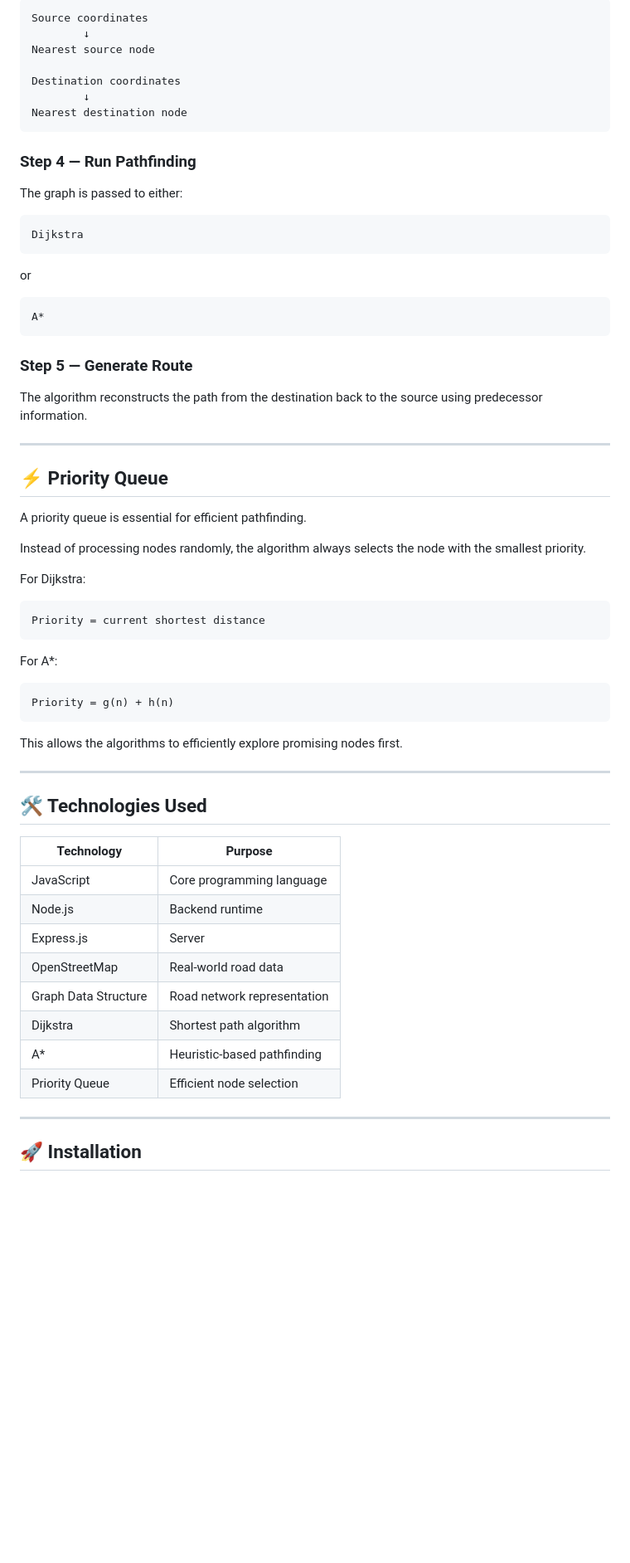
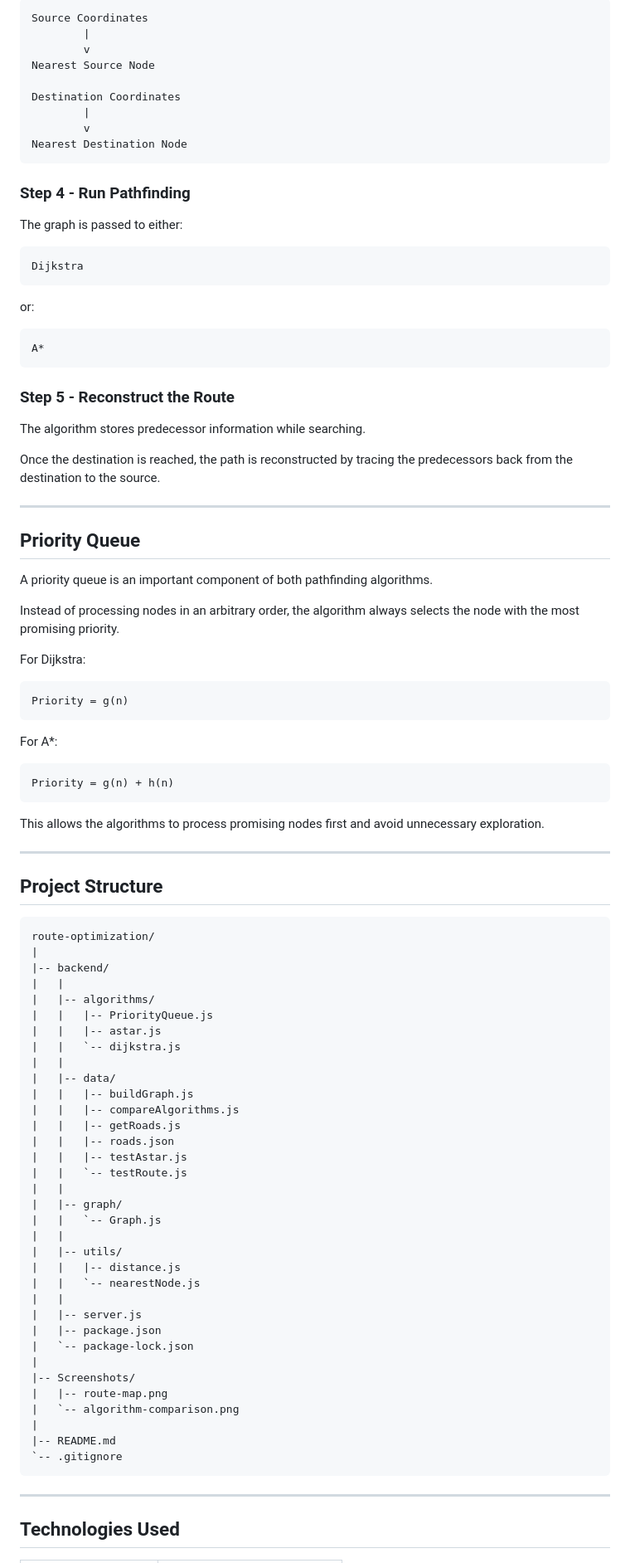
Before and after one commit to psanskar/route-optimization, a Markdown page: backend/README.md, the part around one of its changes. Shown at 83% size. Rendered like a GitHub page; blank space fills up the shorter version.

Commit message:
Update project README

````diff
--- a/backend/README.md
+++ b/backend/README.md
@@ -148,15 +121,17 @@ The system therefore finds the geographically nearest graph node to:
 
 ```text
-Source coordinates
-        ↓
-Nearest source node
+Source Coordinates
+        |
+        v
+Nearest Source Node
 
-Destination coordinates
-        ↓
-Nearest destination node
+Destination Coordinates
+        |
+        v
+Nearest Destination Node
 ```
 
-### Step 4 — Run Pathfinding
+### Step 4 - Run Pathfinding
 
 The graph is passed to either:
 
@@ -164,28 +139,30 @@ The graph is passed to either:
 Dijkstra
 ```
 
-or
+or:
 
 ```text
 A*
 ```
 
-### Step 5 — Generate Route
+### Step 5 - Reconstruct the Route
 
-The algorithm reconstructs the path from the destination back to the source using predecessor information.
+The algorithm stores predecessor information while searching.
+
+Once the destination is reached, the path is reconstructed by tracing the predecessors back from the destination to the source.
 
 ---
 
-## ⚡ Priority Queue
+## Priority Queue
 
-A priority queue is essential for efficient pathfinding.
+A priority queue is an important component of both pathfinding algorithms.
 
-Instead of processing nodes randomly, the algorithm always selects the node with the smallest priority.
+Instead of processing nodes in an arbitrary order, the algorithm always selects the node with the most promising priority.
 
 For Dijkstra:
 
 ```text
-Priority = current shortest distance
+Priority = g(n)
 ```
 
 For A*:
@@ -194,24 +171,50 @@ For A*:
 Priority = g(n) + h(n)
 ```
 
-This allows the algorithms to efficiently explore promising nodes first.
+This allows the algorithms to process promising nodes first and avoid unnecessary exploration.
 
 ---
 
-## 🛠️ Technologies Used
+## Project Structure
 
-| Technology           | Purpose                     |
-| -------------------- | --------------------------- |
-| JavaScript           | Core programming language   |
-| Node.js              | Backend runtime             |
-| Express.js           | Server                      |
-| OpenStreetMap        | Real-world road data        |
-| Graph Data Structure | Road network representation |
-| Dijkstra             | Shortest path algorithm     |
-| A*                   | Heuristic-based pathfinding |
-| Priority Queue       | Efficient node selection    |
+```text
+route-optimization/
+|
+|-- backend/
+|   |
+|   |-- algorithms/
+|   |   |-- PriorityQueue.js
+|   |   |-- astar.js
+|   |   `-- dijkstra.js
+|   |
+|   |-- data/
+|   |   |-- buildGraph.js
+|   |   |-- compareAlgorithms.js
+|   |   |-- getRoads.js
+|   |   |-- roads.json
+|   |   |-- testAstar.js
+|   |   `-- testRoute.js
+|   |
+|   |-- graph/
+|   |   `-- Graph.js
+|   |
+|   |-- utils/
+|   |   |-- distance.js
+|   |   `-- nearestNode.js
+|   |
+|   |-- server.js
+|   |-- package.json
+|   `-- package-lock.json
+|
+|-- Screenshots/
+|   |-- route-map.png
+|   `-- algorithm-comparison.png
+|
+|-- README.md
+`-- .gitignore
+```
 
 ---
 
-## 🚀 Installation
+## Technologies Used
 
````
Also changed, not shown: other parts of backend/README.md (+118 -119 lines).
